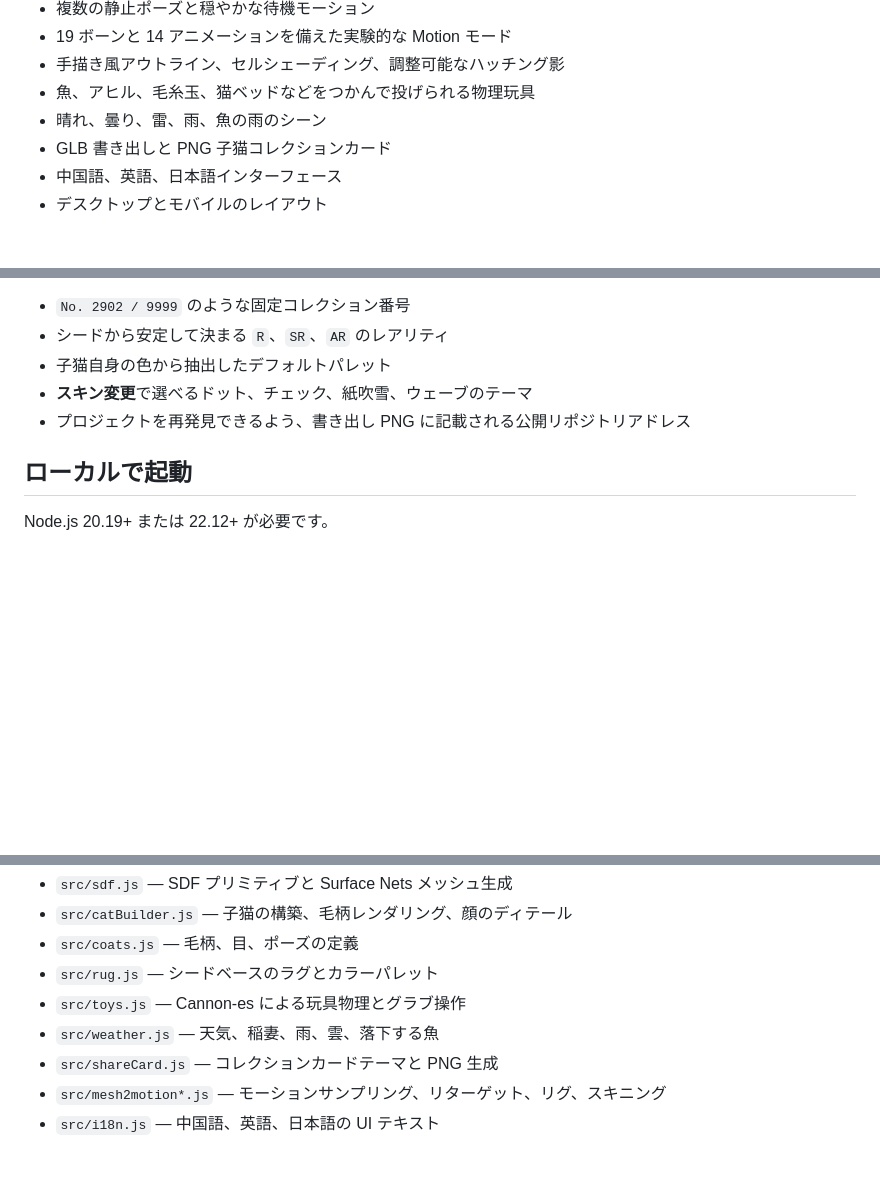
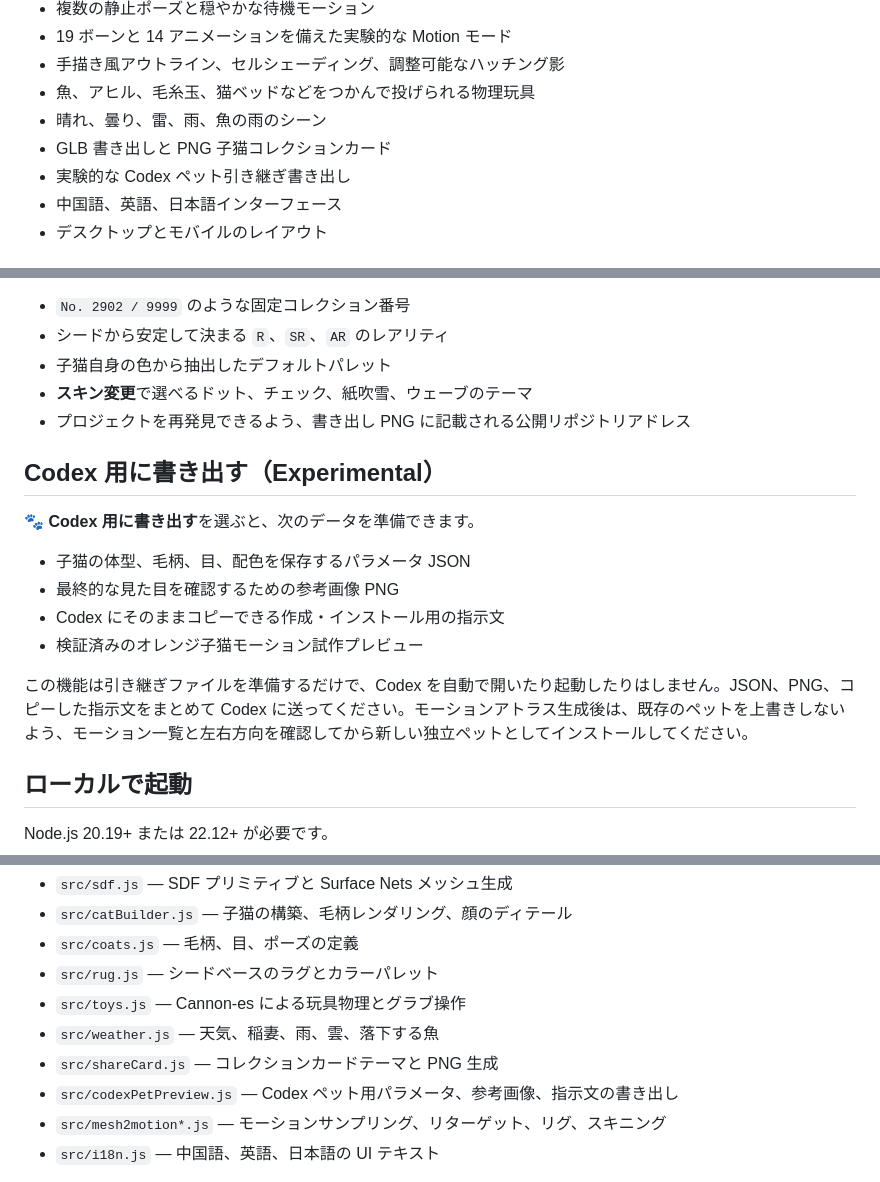
Before and after one commit to plum-221/Bird-Generator, a Markdown page: README.ja.md, 3 parts joined by grey strips. Rendered like a GitHub page; blank space fills up the shorter version.

Commit message:
feat: publish Codex pet export handoff

```diff
--- a/README.ja.md
+++ b/README.ja.md
@@ -31,6 +31,7 @@
 - 魚、アヒル、毛糸玉、猫ベッドなどをつかんで投げられる物理玩具
 - 晴れ、曇り、雷、雨、魚の雨のシーン
 - GLB 書き出しと PNG 子猫コレクションカード
+- 実験的な Codex ペット引き継ぎ書き出し
 - 中国語、英語、日本語インターフェース
 - デスクトップとモバイルのレイアウト
 
@@ -45,6 +46,17 @@
 - 子猫自身の色から抽出したデフォルトパレット
 - **スキン変更**で選べるドット、チェック、紙吹雪、ウェーブのテーマ
 - プロジェクトを再発見できるよう、書き出し PNG に記載される公開リポジトリアドレス
+
+## Codex 用に書き出す（Experimental）
+
+**🐾 Codex 用に書き出す**を選ぶと、次のデータを準備できます。
+
+- 子猫の体型、毛柄、目、配色を保存するパラメータ JSON
+- 最終的な見た目を確認するための参考画像 PNG
+- Codex にそのままコピーできる作成・インストール用の指示文
+- 検証済みのオレンジ子猫モーション試作プレビュー
+
+この機能は引き継ぎファイルを準備するだけで、Codex を自動で開いたり起動したりはしません。JSON、PNG、コピーした指示文をまとめて Codex に送ってください。モーションアトラス生成後は、既存のペットを上書きしないよう、モーション一覧と左右方向を確認してから新しい独立ペットとしてインストールしてください。
 
 ## ローカルで起動
 
@@ -94,6 +106,7 @@ Motion テストでは、14 アニメーション、19 ボーン、スキンウ
 - `src/toys.js` — Cannon-es による玩具物理とグラブ操作
 - `src/weather.js` — 天気、稲妻、雨、雲、落下する魚
 - `src/shareCard.js` — コレクションカードテーマと PNG 生成
+- `src/codexPetPreview.js` — Codex ペット用パラメータ、参考画像、指示文の書き出し
 - `src/mesh2motion*.js` — モーションサンプリング、リターゲット、リグ、スキニング
 - `src/i18n.js` — 中国語、英語、日本語の UI テキスト
 
```
Also changed, not shown: README.en.md (+13 -0 lines), README.md (+13 -0 lines), src/assets/codex-pet/meow-orange-prototype-contact-sheet.png (added), 5 other files.
